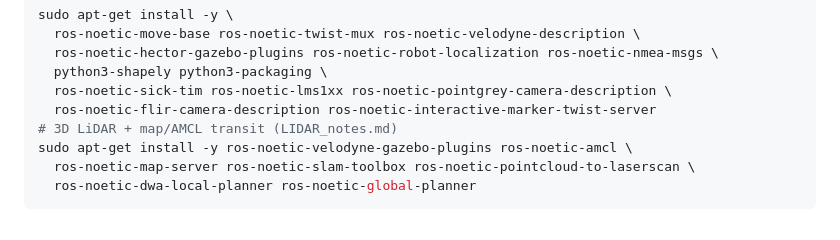
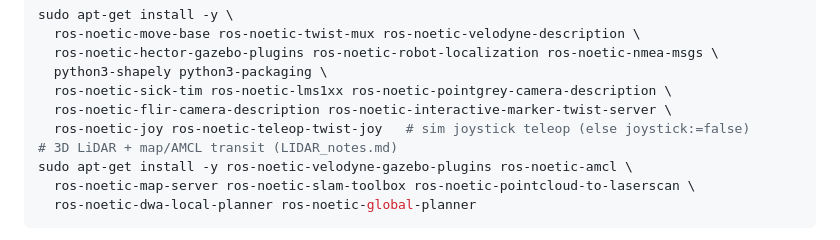
Before and after one commit to WeiChien5241/agbot-control-ws, a Markdown page: CLAUDE.md, the part around the change. GitHub-like rendering.

```diff
--- a/CLAUDE.md
+++ b/CLAUDE.md
@@ -53,7 +53,8 @@ sudo apt-get install -y \
   ros-noetic-hector-gazebo-plugins ros-noetic-robot-localization ros-noetic-nmea-msgs \
   python3-shapely python3-packaging \
   ros-noetic-sick-tim ros-noetic-lms1xx ros-noetic-pointgrey-camera-description \
-  ros-noetic-flir-camera-description ros-noetic-interactive-marker-twist-server
+  ros-noetic-flir-camera-description ros-noetic-interactive-marker-twist-server \
+  ros-noetic-joy ros-noetic-teleop-twist-joy   # sim joystick teleop (else joystick:=false)
 # 3D LiDAR + map/AMCL transit (LIDAR_notes.md)
 sudo apt-get install -y ros-noetic-velodyne-gazebo-plugins ros-noetic-amcl \
   ros-noetic-map-server ros-noetic-slam-toolbox ros-noetic-pointcloud-to-laserscan \
```
Also changed, not shown: HANDOFF_LIDAR.md (+29 -0 lines).
